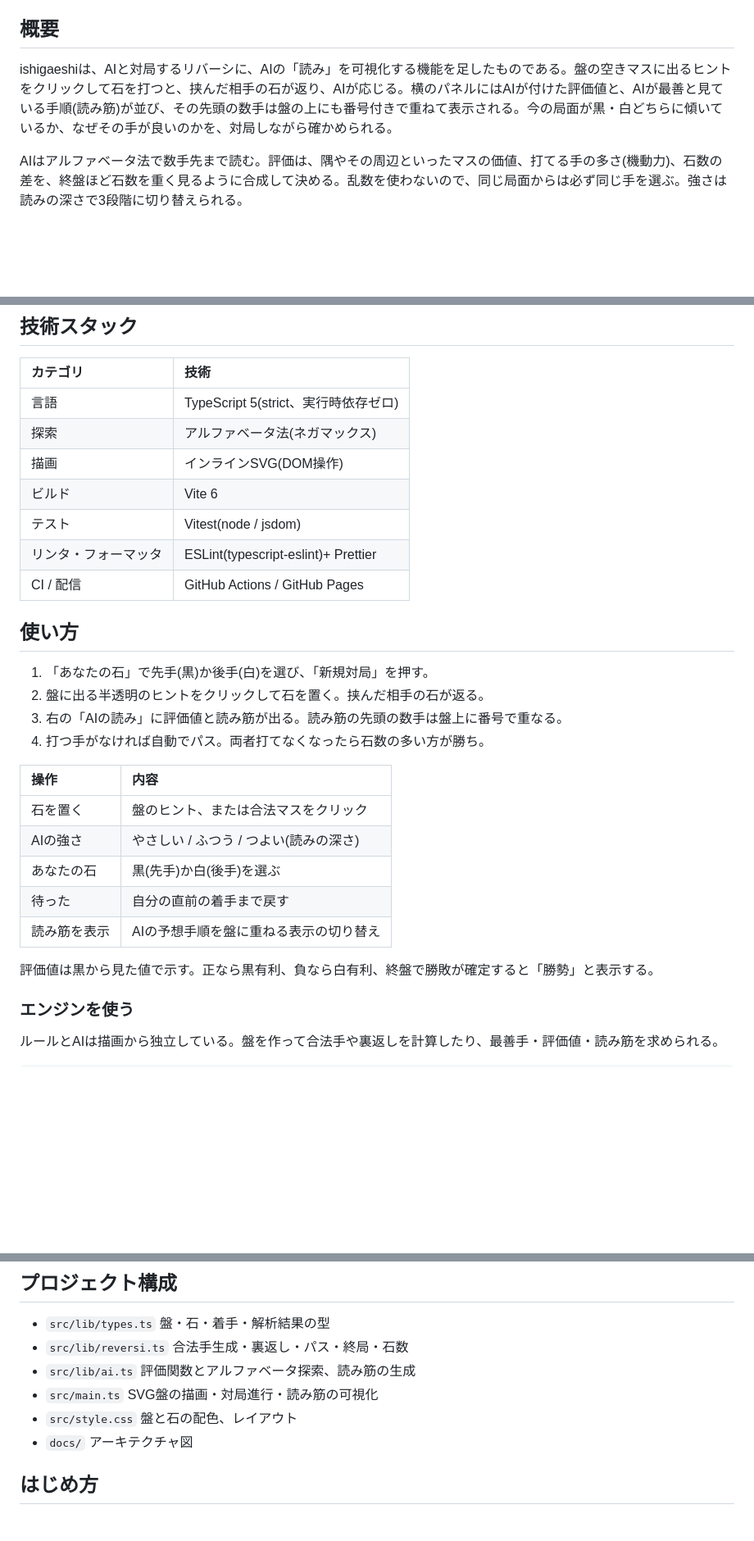
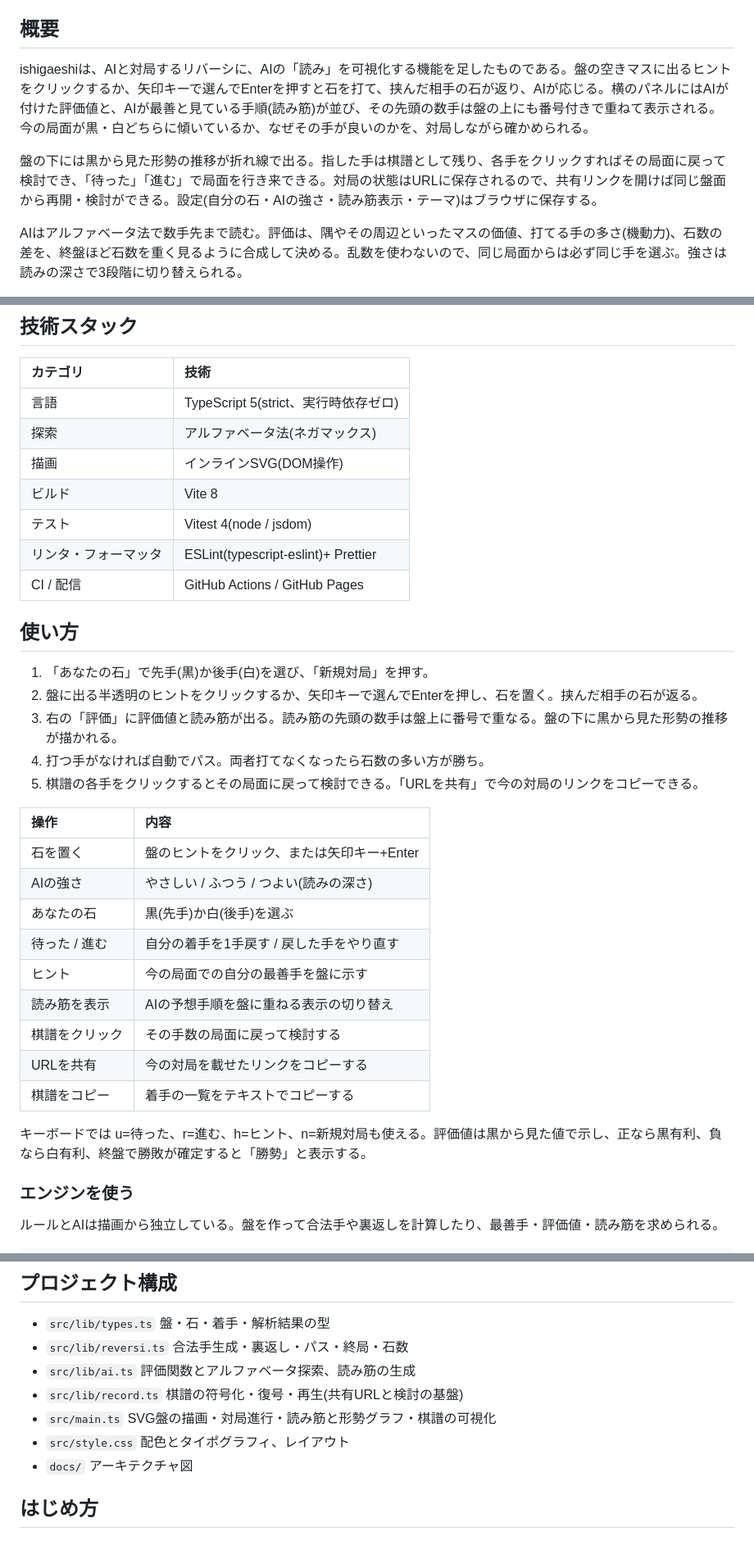
Before and after one commit to miruky/ishigaeshi, a Markdown page: README.md, 3 parts joined by grey strips. Shown at 82% size. Rendered like a GitHub page; blank space fills up the shorter version.

Commit message:
棋譜・形勢グラフ・共有など新機能と更新後の技術スタックを反映

```diff
--- a/README.md
+++ b/README.md
@@ -11,7 +11,9 @@
 
 ## 概要
 
-ishigaeshiは、AIと対局するリバーシに、AIの「読み」を可視化する機能を足したものである。盤の空きマスに出るヒントをクリックして石を打つと、挟んだ相手の石が返り、AIが応じる。横のパネルにはAIが付けた評価値と、AIが最善と見ている手順(読み筋)が並び、その先頭の数手は盤の上にも番号付きで重ねて表示される。今の局面が黒・白どちらに傾いているか、なぜその手が良いのかを、対局しながら確かめられる。
+ishigaeshiは、AIと対局するリバーシに、AIの「読み」を可視化する機能を足したものである。盤の空きマスに出るヒントをクリックするか、矢印キーで選んでEnterを押すと石を打て、挟んだ相手の石が返り、AIが応じる。横のパネルにはAIが付けた評価値と、AIが最善と見ている手順(読み筋)が並び、その先頭の数手は盤の上にも番号付きで重ねて表示される。今の局面が黒・白どちらに傾いているか、なぜその手が良いのかを、対局しながら確かめられる。
+
+盤の下には黒から見た形勢の推移が折れ線で出る。指した手は棋譜として残り、各手をクリックすればその局面に戻って検討でき、「待った」「進む」で局面を行き来できる。対局の状態はURLに保存されるので、共有リンクを開けば同じ盤面から再開・検討ができる。設定(自分の石・AIの強さ・読み筋表示・テーマ)はブラウザに保存する。
 
 AIはアルファベータ法で数手先まで読む。評価は、隅やその周辺といったマスの価値、打てる手の多さ(機動力)、石数の差を、終盤ほど石数を重く見るように合成して決める。乱数を使わないので、同じ局面からは必ず同じ手を選ぶ。強さは読みの深さで3段階に切り替えられる。
 
@@ -32,27 +34,32 @@ AIはアルファベータ法で数手先まで読む。評価は、隅やその
 | 言語                 | TypeScript 5(strict、実行時依存ゼロ) |
 | 探索                 | アルファベータ法(ネガマックス)       |
 | 描画                 | インラインSVG(DOM操作)               |
-| ビルド               | Vite 6                               |
-| テスト               | Vitest(node / jsdom)                 |
+| ビルド               | Vite 8                               |
+| テスト               | Vitest 4(node / jsdom)              |
 | リンタ・フォーマッタ | ESLint(typescript-eslint)+ Prettier  |
 | CI / 配信            | GitHub Actions / GitHub Pages        |
 
 ## 使い方
 
 1. 「あなたの石」で先手(黒)か後手(白)を選び、「新規対局」を押す。
-2. 盤に出る半透明のヒントをクリックして石を置く。挟んだ相手の石が返る。
-3. 右の「AIの読み」に評価値と読み筋が出る。読み筋の先頭の数手は盤上に番号で重なる。
+2. 盤に出る半透明のヒントをクリックするか、矢印キーで選んでEnterを押し、石を置く。挟んだ相手の石が返る。
+3. 右の「評価」に評価値と読み筋が出る。読み筋の先頭の数手は盤上に番号で重なる。盤の下に黒から見た形勢の推移が描かれる。
 4. 打つ手がなければ自動でパス。両者打てなくなったら石数の多い方が勝ち。
+5. 棋譜の各手をクリックするとその局面に戻って検討できる。「URLを共有」で今の対局のリンクをコピーできる。
 
-| 操作         | 内容                                   |
-| :----------- | :------------------------------------- |
-| 石を置く     | 盤のヒント、または合法マスをクリック   |
-| AIの強さ     | やさしい / ふつう / つよい(読みの深さ) |
-| あなたの石   | 黒(先手)か白(後手)を選ぶ               |
-| 待った       | 自分の直前の着手まで戻す               |
-| 読み筋を表示 | AIの予想手順を盤に重ねる表示の切り替え |
+| 操作         | 内容                                          |
+| :----------- | :-------------------------------------------- |
+| 石を置く     | 盤のヒントをクリック、または矢印キー+Enter    |
+| AIの強さ     | やさしい / ふつう / つよい(読みの深さ)        |
+| あなたの石   | 黒(先手)か白(後手)を選ぶ                      |
+| 待った / 進む | 自分の着手を1手戻す / 戻した手をやり直す      |
+| ヒント       | 今の局面での自分の最善手を盤に示す            |
+| 読み筋を表示 | AIの予想手順を盤に重ねる表示の切り替え        |
+| 棋譜をクリック | その手数の局面に戻って検討する              |
+| URLを共有    | 今の対局を載せたリンクをコピーする            |
+| 棋譜をコピー | 着手の一覧をテキストでコピーする              |
 
-評価値は黒から見た値で示す。正なら黒有利、負なら白有利、終盤で勝敗が確定すると「勝勢」と表示する。
+キーボードでは u=待った、r=進む、h=ヒント、n=新規対局も使える。評価値は黒から見た値で示し、正なら黒有利、負なら白有利、終盤で勝敗が確定すると「勝勢」と表示する。
 
 ### エンジンを使う
 
@@ -79,8 +86,9 @@ const next = applyMove(board, a.move!, 'black'); // 着手後の新しい盤
 - `src/lib/types.ts` 盤・石・着手・解析結果の型
 - `src/lib/reversi.ts` 合法手生成・裏返し・パス・終局・石数
 - `src/lib/ai.ts` 評価関数とアルファベータ探索、読み筋の生成
-- `src/main.ts` SVG盤の描画・対局進行・読み筋の可視化
-- `src/style.css` 盤と石の配色、レイアウト
+- `src/lib/record.ts` 棋譜の符号化・復号・再生(共有URLと検討の基盤)
+- `src/main.ts` SVG盤の描画・対局進行・読み筋と形勢グラフ・棋譜の可視化
+- `src/style.css` 配色とタイポグラフィ、レイアウト
 - `docs/` アーキテクチャ図
 
 ## はじめ方
```
Also changed, not shown: other parts of README.md (+4 -2 lines).
